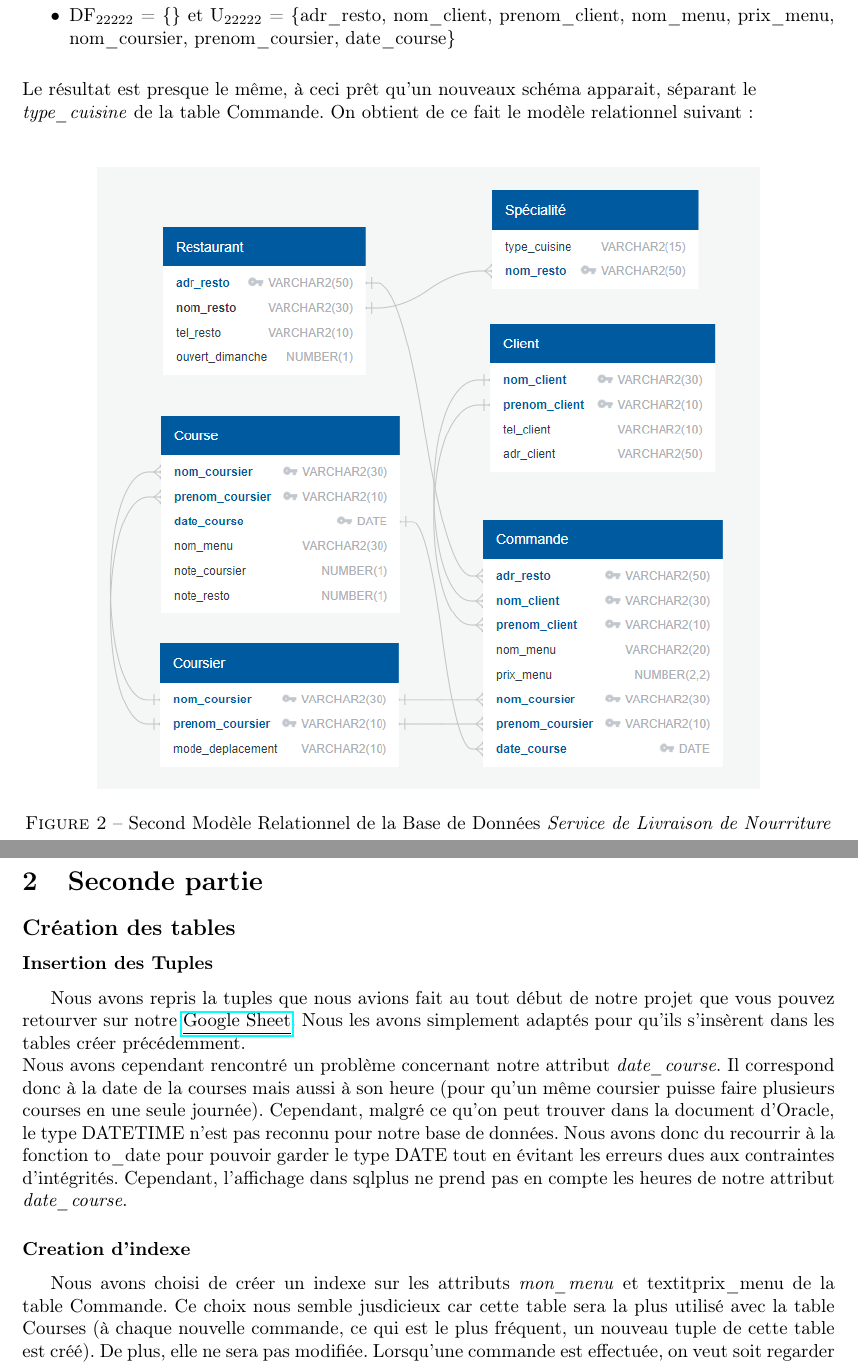
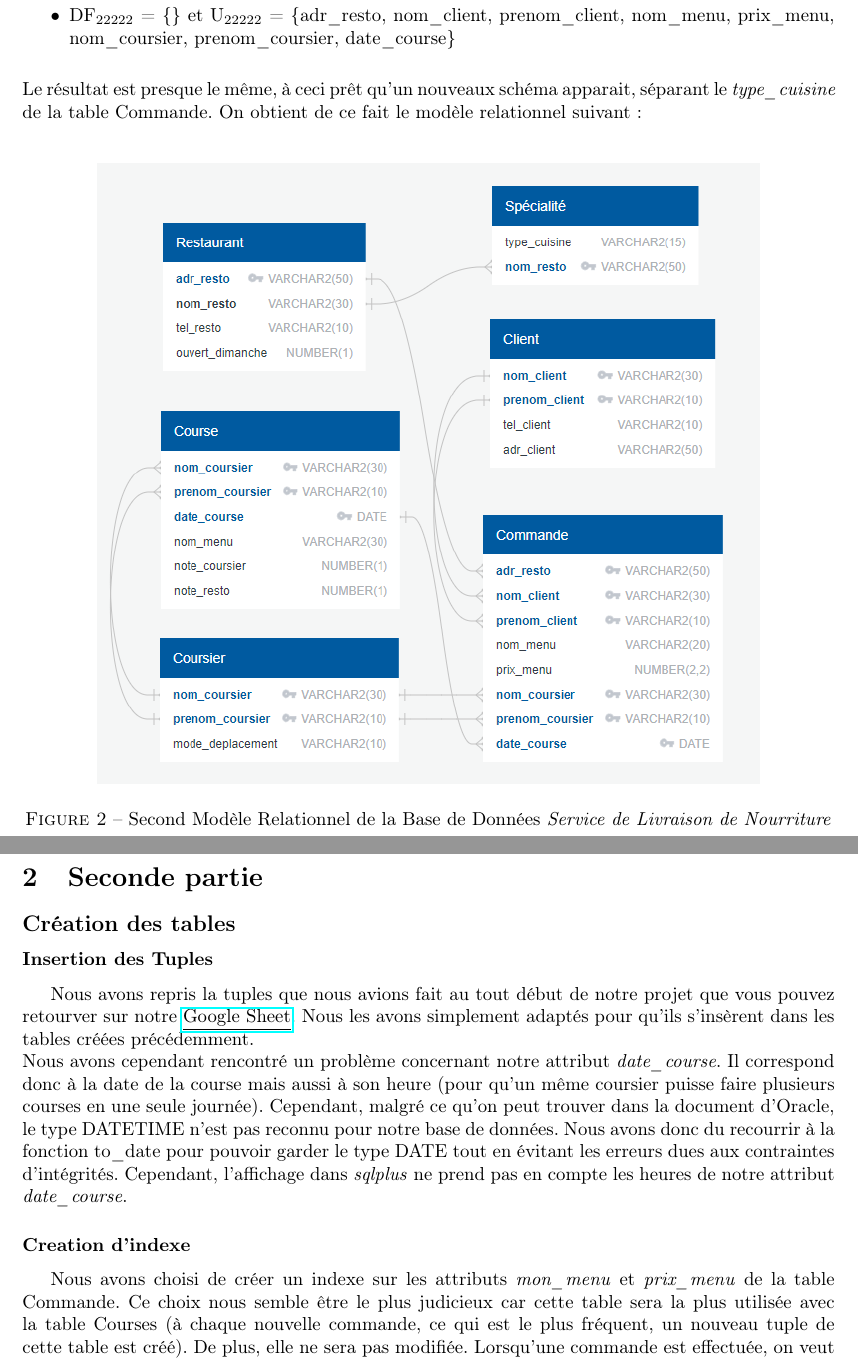
Before and after one commit to TinkyValou/DataBase-Project, a LaTeX document (Rapport/Latex/main.tex): two parts of pages 5 and 6 of 6, joined at a grey line, cut so that both start at the same text. Compiled offline with pdfLaTeX.

Commit message:
Update main.tex
Correction de fautes d'orthographe

```diff
--- a/Rapport/Latex/main.tex
+++ b/Rapport/Latex/main.tex
@@ -169,7 +169,7 @@
             \item[$\bullet$] DF$_{22221}$ = \{5\} et U$_{22221}$ = \{nom\_coursier, prenom\_coursier, date\_course, nom\_menu, \newline note\_coursier, note\_resto\}
             \item[$\bullet$] DF$_{22222}$ = \{\} et U$_{22222}$ = \{adr\_resto, nom\_client, prenom\_client, nom\_menu, prix\_menu, nom\_coursier, prenom\_coursier, date\_course\}\bigskip
         \end{enumerate}
-        Le résultat est presque le même, à ceci prêt qu'un nouveaux schéma apparait, séparant le\newline \emph{type\_cuisine} de la table Commande. On obtient de ce fait le modèle relationnel suivant:\bigskip
+        Le résultat est presque le même, à ceci prêt qu'un nouveaux schéma apparait, séparant le \emph{type\_cuisine} de la table Commande. On obtient de ce fait le modèle relationnel suivant:\bigskip
 
         \begin{figure}[ht] %on ouvre l'environnement figure
             \centering
@@ -183,11 +183,11 @@
         \subsection*{Création des tables}
 
         \subsubsection*{Insertion des Tuples}
-            Nous avons repris la tuples que nous avions fait au tout début de notre projet que vous pouvez retourver sur notre \href{https://docs.google.com/spreadsheets/d/1HeSNFvLN3-yMfWHoYLVumzOeQpHXJHynqVBusbvl6EQ/edit?usp=sharing}{\underline{Google Sheet}}. Nous les avons simplement adaptés pour qu'ils s'insèrent dans les tables créer précédemment.\newline
-            Nous avons cependant rencontré un problème concernant notre attribut \textit{date\_course}. Il correspond donc à la date de la courses mais aussi à son heure (pour qu'un même coursier puisse faire plusieurs courses en une seule journée). Cependant, malgré ce qu'on peut trouver dans la document d'Oracle, le type DATETIME n'est pas reconnu pour notre base de données. Nous avons donc du recourrir à la fonction to\_date pour pouvoir garder le type DATE tout en évitant les erreurs dues aux contraintes d'intégrités. Cependant, l'affichage dans sqlplus ne prend pas en compte les heures de notre attribut \textit{date\_course}.
+            Nous avons repris la tuples que nous avions fait au tout début de notre projet que vous pouvez retourver sur notre \href{https://docs.google.com/spreadsheets/d/1HeSNFvLN3-yMfWHoYLVumzOeQpHXJHynqVBusbvl6EQ/edit?usp=sharing}{\underline{Google Sheet}}. Nous les avons simplement adaptés pour qu'ils s'insèrent dans les tables créées précédemment.\newline
+            Nous avons cependant rencontré un problème concernant notre attribut \textit{date\_course}. Il correspond donc à la date de la course mais aussi à son heure (pour qu'un même coursier puisse faire plusieurs courses en une seule journée). Cependant, malgré ce qu'on peut trouver dans la document d'Oracle, le type DATETIME n'est pas reconnu pour notre base de données. Nous avons donc du recourrir à la fonction to\_date pour pouvoir garder le type DATE tout en évitant les erreurs dues aux contraintes d'intégrités. Cependant, l'affichage dans \emph{sqlplus} ne prend pas en compte les heures de notre attribut \textit{date\_course}.
 
             \subsubsection*{Creation d'indexe}
-                Nous avons choisi de créer un indexe sur les attributs \textit{mon\_menu} et textit{prix\_menu} de la table Commande. Ce choix nous semble jusdicieux car cette table sera la plus utilisé avec la table Courses (à chaque nouvelle commande, ce qui est le plus fréquent, un nouveau tuple de cette table est créé). De plus, elle ne sera pas modifiée. Lorsqu'une commande est effectuée, on veut soit regarder les informations qu'elle contient, soit la supprimer si elle est erronnée mais une fois la commande passée, on ne peut pas la modifier.
+                Nous avons choisi de créer un indexe sur les attributs \textit{mon\_menu} et \textit{prix\_menu} de la table Commande. Ce choix nous semble être le plus judicieux car cette table sera la plus utilisée avec la table Courses (à chaque nouvelle commande, ce qui est le plus fréquent, un nouveau tuple de cette table est créé). De plus, elle ne sera pas modifiée. Lorsqu'une commande est effectuée, on veut soit regarder les informations qu'elle contient, soit la supprimer si elle est erronnée mais une fois la commande passée, on ne peut pas la modifier.
 
         \subsection*{Utilisation du PLSQL et des Vues}
 
```
